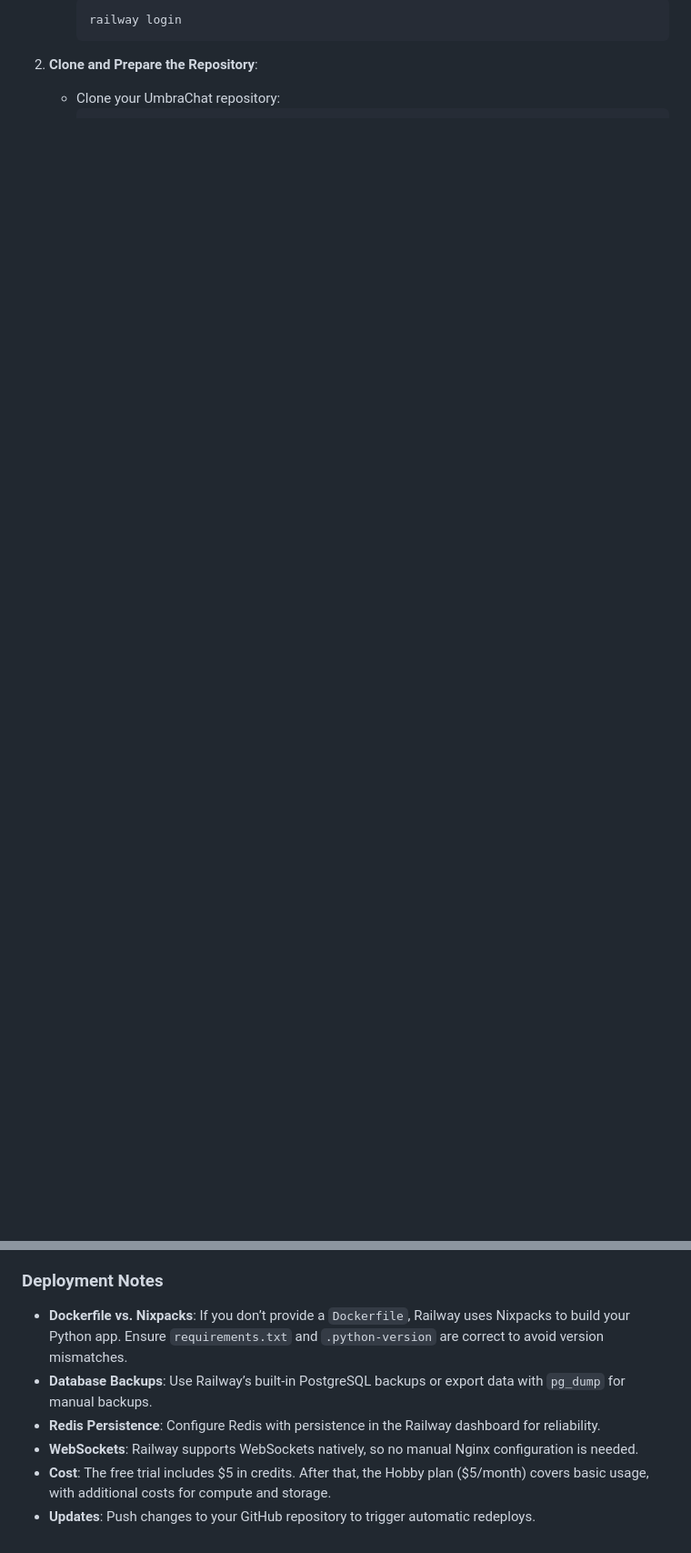
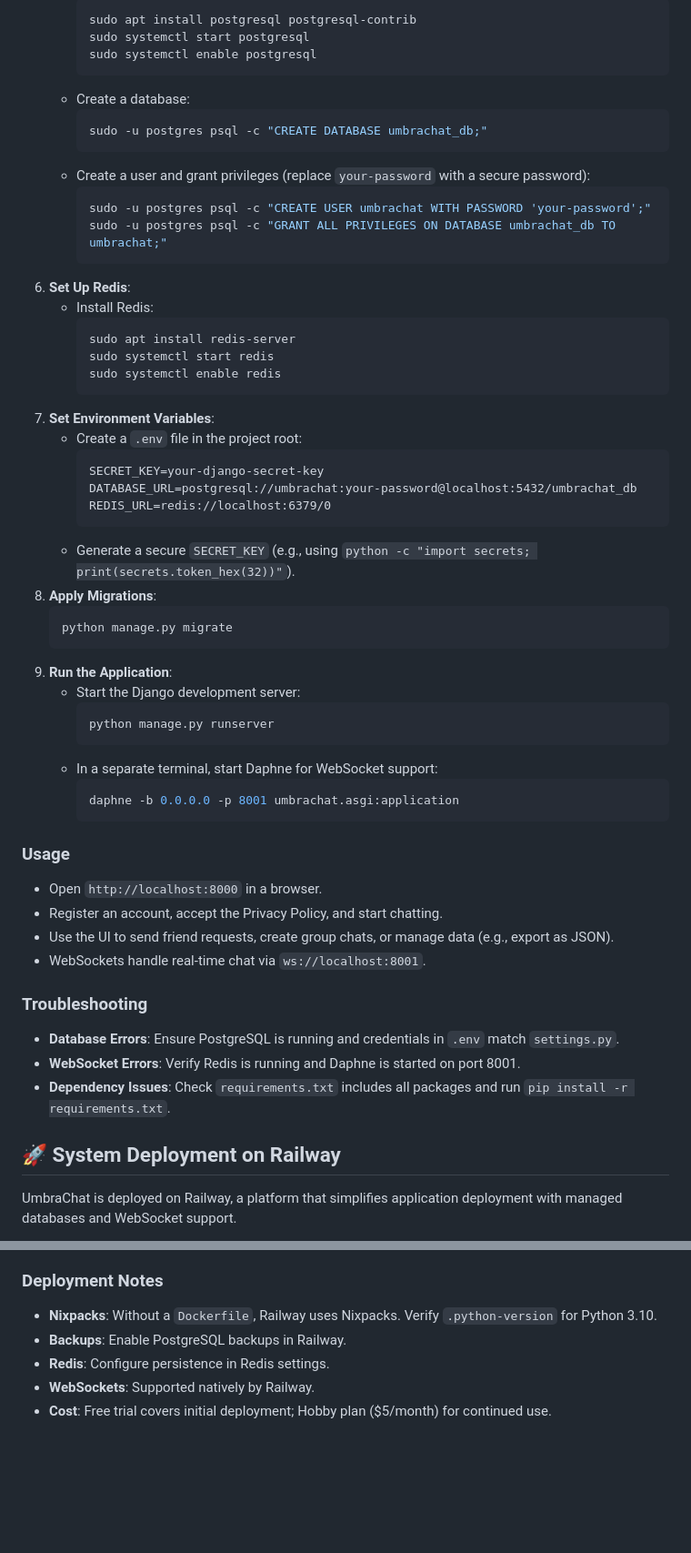
Before and after one commit to Riteshbhandarii/chat-systems, a Markdown page: README.md, 2 parts joined by grey strips. Shown at 91% size. GitHub-like rendering; blank space fills up the shorter version.

````diff
--- a/README.md
+++ b/README.md
@@ -70,6 +108,57 @@ UmbraChat is deployed on [Railway](https://railway.app), a platform that simplif
      ```bash
-     railway login
+     sudo apt install postgresql postgresql-contrib
+     sudo systemctl start postgresql
+     sudo systemctl enable postgresql
+     ```
+   - Create a database:
+     ```bash
+     sudo -u postgres psql -c "CREATE DATABASE umbrachat_db;"
+     ```
+   - Create a user and grant privileges (replace `your-password` with a secure password):
+     ```bash
+     sudo -u postgres psql -c "CREATE USER umbrachat WITH PASSWORD 'your-password';"
+     sudo -u postgres psql -c "GRANT ALL PRIVILEGES ON DATABASE umbrachat_db TO umbrachat;"
+     ```
+6. **Set Up Redis**:
+   - Install Redis:
+     ```bash
+     sudo apt install redis-server
+     sudo systemctl start redis
+     sudo systemctl enable redis
+     ```
+7. **Set Environment Variables**:
+   - Create a `.env` file in the project root:
+     ```
+     SECRET_KEY=your-django-secret-key
+     DATABASE_URL=postgresql://umbrachat:your-password@localhost:5432/umbrachat_db
+     REDIS_URL=redis://localhost:6379/0
+     ```
+   - Generate a secure `SECRET_KEY` (e.g., using `python -c "import secrets; print(secrets.token_hex(32))"`).
+8. **Apply Migrations**:
+   ```bash
+   python manage.py migrate
+   ```
+9. **Run the Application**:
+   - Start the Django development server:
+     ```bash
+     python manage.py runserver
+     ```
+   - In a separate terminal, start Daphne for WebSocket support:
+     ```bash
+     daphne -b 0.0.0.0 -p 8001 umbrachat.asgi:application
      ```
 
-2. **Clone and Prepare the Repository**:
-   - Clone your UmbraChat repository:
+### Usage
+- Open `http://localhost:8000` in a browser.
+- Register an account, accept the Privacy Policy, and start chatting.
+- Use the UI to send friend requests, create group chats, or manage data (e.g., export as JSON).
+- WebSockets handle real-time chat via `ws://localhost:8001`.
+
+### Troubleshooting
+- **Database Errors**: Ensure PostgreSQL is running and credentials in `.env` match `settings.py`.
+- **WebSocket Errors**: Verify Redis is running and Daphne is started on port 8001.
+- **Dependency Issues**: Check `requirements.txt` includes all packages and run `pip install -r requirements.txt`.
+
+## 🚀 System Deployment on Railway
+UmbraChat is deployed on Railway, a platform that simplifies application deployment with managed databases and WebSocket support.
+
@@ -153,8 +236,7 @@ UmbraChat is deployed on [Railway](https://railway.app), a platform that simplif
 
 ### Deployment Notes
-- **Dockerfile vs. Nixpacks**: If you don’t provide a `Dockerfile`, Railway uses Nixpacks to build your Python app. Ensure `requirements.txt` and `.python-version` are correct to avoid version mismatches.[](https://nixpacks.com/docs/deploying/railway)
-- **Database Backups**: Use Railway’s built-in PostgreSQL backups or export data with `pg_dump` for manual backups.[](https://medium.com/%40sergethiti/deploying-a-full-stack-app-on-railway-and-netlify-a-step-by-step-guide-6786105707ab)
-- **Redis Persistence**: Configure Redis with persistence in the Railway dashboard for reliability.
-- **WebSockets**: Railway supports WebSockets natively, so no manual Nginx configuration is needed.
-- **Cost**: The free trial includes $5 in credits. After that, the Hobby plan ($5/month) covers basic usage, with additional costs for compute and storage.[](https://railway.com/pricing)
-- **Updates**: Push changes to your GitHub repository to trigger automatic redeploys.
+- **Nixpacks**: Without a `Dockerfile`, Railway uses Nixpacks. Verify `.python-version` for Python 3.10.
+- **Backups**: Enable PostgreSQL backups in Railway.
+- **Redis**: Configure persistence in Redis settings.
+- **WebSockets**: Supported natively by Railway.
+- **Cost**: Free trial covers initial deployment; Hobby plan ($5/month) for continued use.
````
Also changed, not shown: other parts of README.md (+115 -83 lines).
